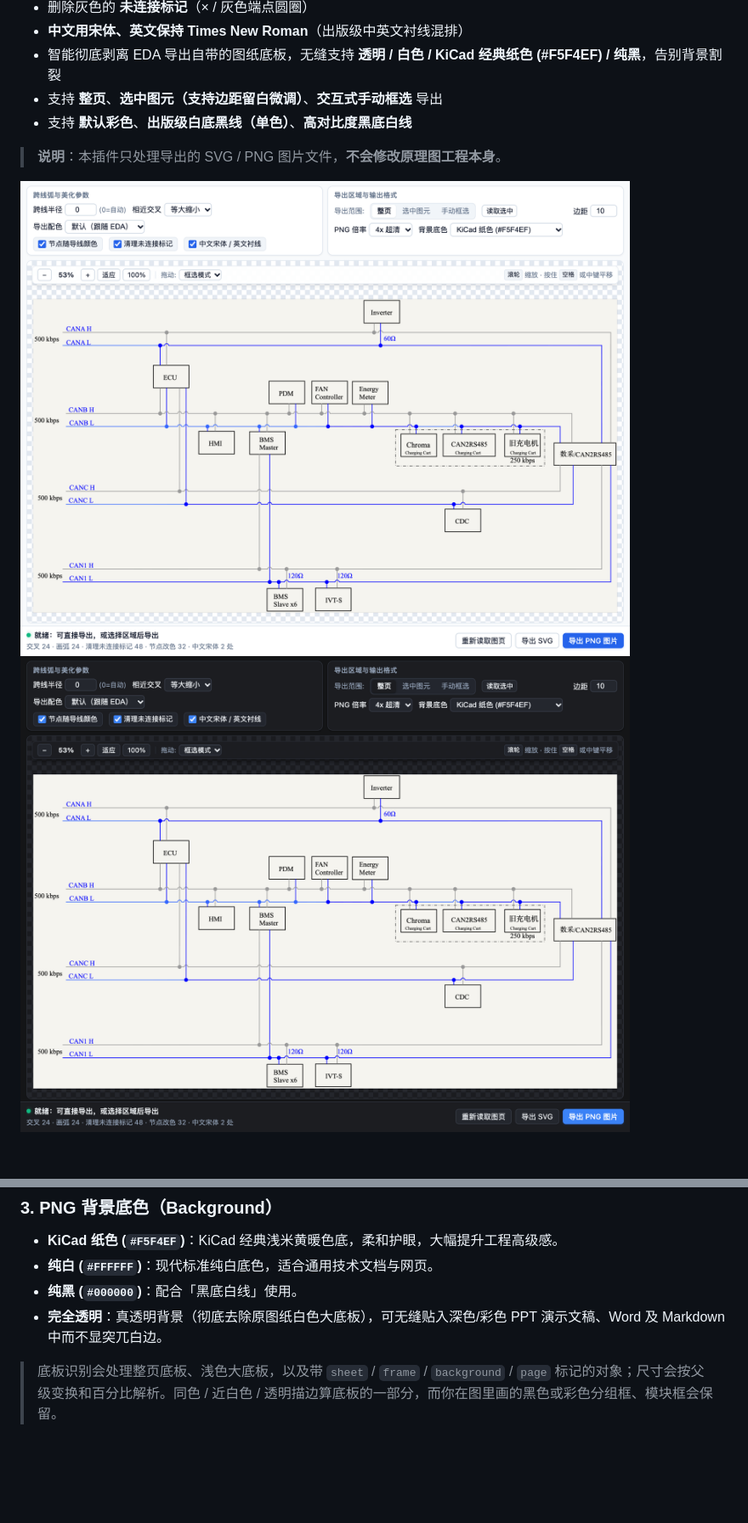
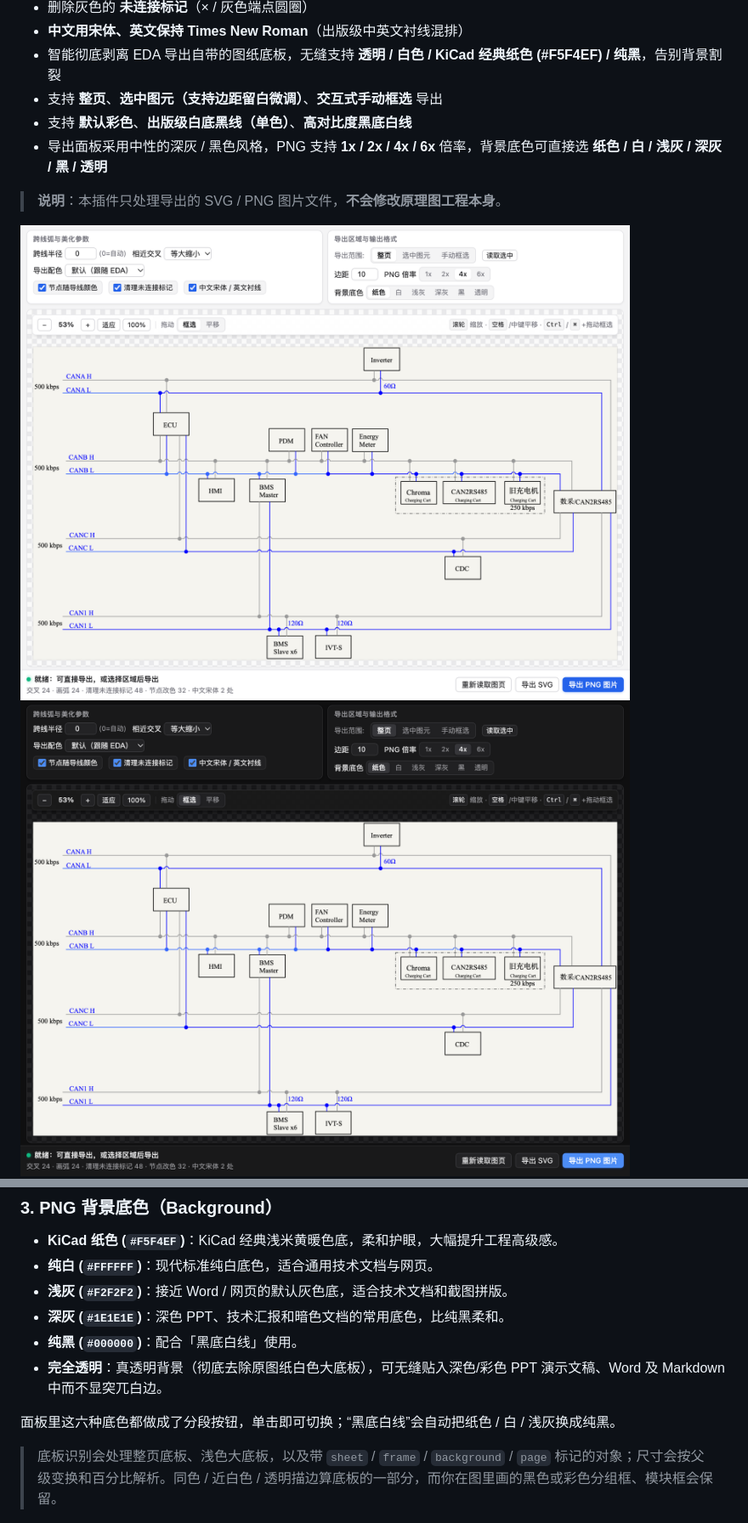
Before and after one commit to totok22/eda-sch-beautify, a Markdown page: README.md, 2 parts joined by grey strips. Shown at 85% size. GitHub-like rendering; pictures changed too: docs/screenshots/panel_dark.png, docs/screenshots/panel_light.png; blank space fills up the shorter version.

```diff
--- a/README.md
+++ b/README.md
@@ -9,6 +9,7 @@
 - 智能彻底剥离 EDA 导出自带的图纸底板，无缝支持 **透明 / 白色 / KiCad 经典纸色 (#F5F4EF) / 纯黑**，告别背景割裂
 - 支持 **整页**、**选中图元（支持边距留白微调）**、**交互式手动框选** 导出
 - 支持 **默认彩色**、**出版级白底黑线（单色）**、**高对比度黑底白线**
+- 导出面板采用中性的深灰 / 黑色风格，PNG 支持 **1x / 2x / 4x / 6x** 倍率，背景底色可直接选 **纸色 / 白 / 浅灰 / 深灰 / 黑 / 透明**
 
 > **说明**：本插件只处理导出的 SVG / PNG 图片文件，**不会修改原理图工程本身**。
 
@@ -43,8 +44,12 @@
 ### 3. PNG 背景底色（Background）
 * **KiCad 纸色 (`#F5F4EF`)**：KiCad 经典浅米黄暖色底，柔和护眼，大幅提升工程高级感。
 * **纯白 (`#FFFFFF`)**：现代标准纯白底色，适合通用技术文档与网页。
+* **浅灰 (`#F2F2F2`)**：接近 Word / 网页的默认灰色底，适合技术文档和截图拼版。
+* **深灰 (`#1E1E1E`)**：深色 PPT、技术汇报和暗色文档的常用底色，比纯黑柔和。
 * **纯黑 (`#000000`)**：配合「黑底白线」使用。
 * **完全透明**：真透明背景（彻底去除原图纸白色大底板），可无缝贴入深色/彩色 PPT 演示文稿、Word 及 Markdown 中而不显突兀白边。
+
+面板里这六种底色都做成了分段按钮，单击即可切换；“黑底白线”会自动把纸色 / 白 / 浅灰换成纯黑。
 
 > 底板识别会处理整页底板、浅色大底板，以及带 `sheet` / `frame` / `background` / `page` 标记的对象；尺寸会按父级变换和百分比解析。同色 / 近白色 / 透明描边算底板的一部分，而你在图里画的黑色或彩色分组框、模块框会保留。
 
```
Also changed, not shown: other parts of README.md (+1 -1 lines), extension/CHANGELOG.md (+12 -0 lines), extension/README.md (+5 -1 lines), extension/images/panel_dark.png, extension/images/panel_light.png, 6 other files.
